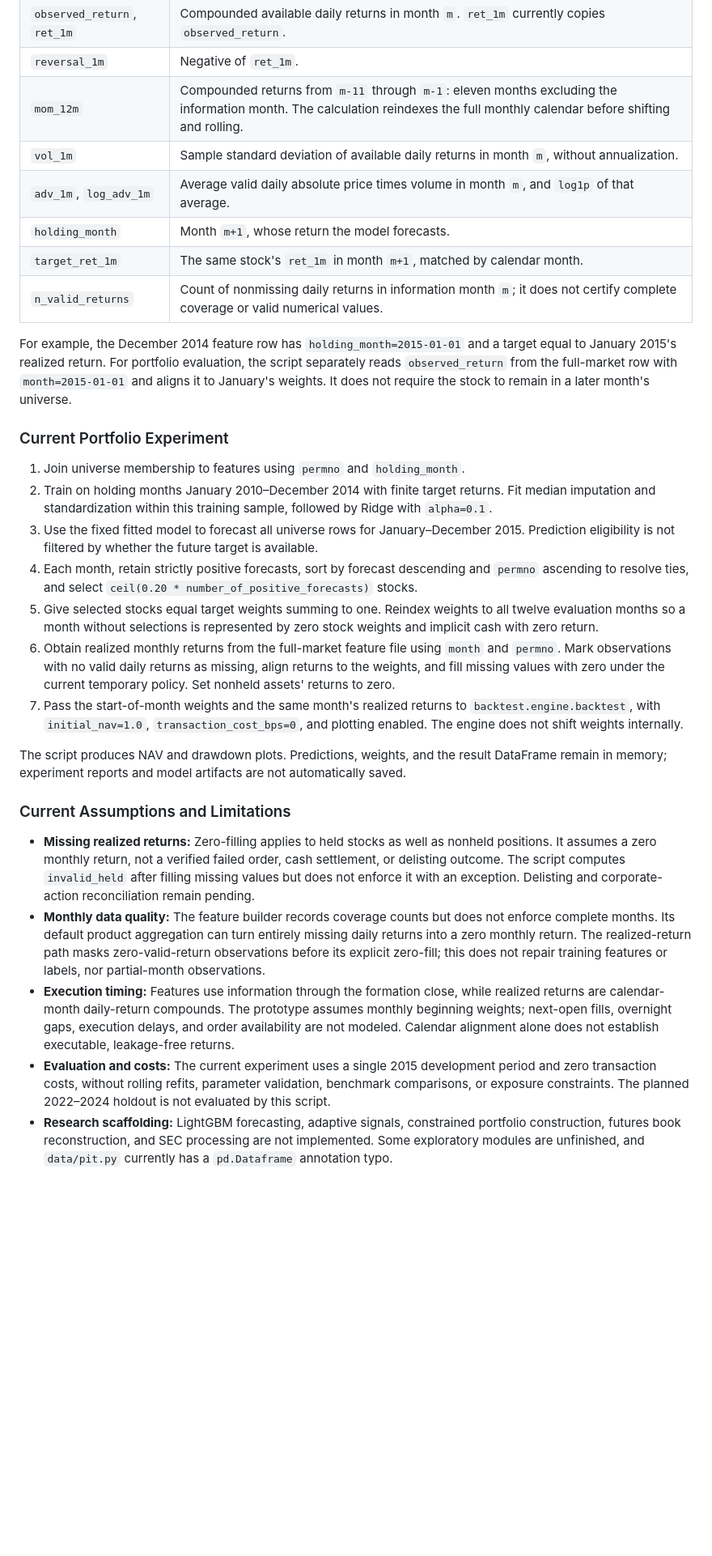
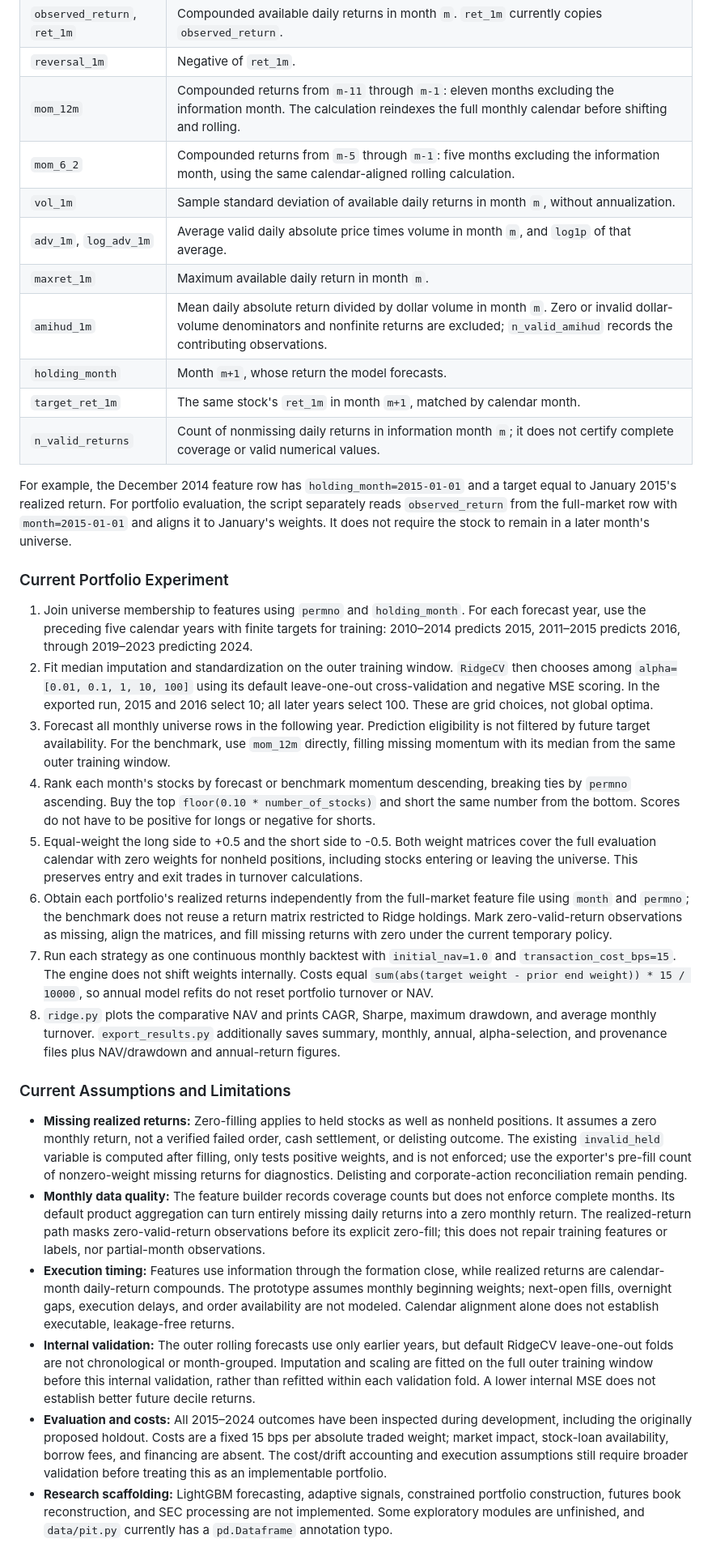
Before and after one commit to RyanHou0303/buyside1, a Markdown page: README.md, the part around one of its changes. Shown at 81% size. Drawn GitHub-style; blank space fills up the shorter version.

```diff
--- a/README.md
+++ b/README.md
@@ -95,8 +122,11 @@ Each feature row is keyed by a stock and its information month `month`. Dates su
 | `observed_return`, `ret_1m` | Compounded available daily returns in month `m`. `ret_1m` currently copies `observed_return`. |
 | `reversal_1m` | Negative of `ret_1m`. |
 | `mom_12m` | Compounded returns from `m-11` through `m-1`: eleven months excluding the information month. The calculation reindexes the full monthly calendar before shifting and rolling. |
+| `mom_6_2` | Compounded returns from `m-5` through `m-1`: five months excluding the information month, using the same calendar-aligned rolling calculation. |
 | `vol_1m` | Sample standard deviation of available daily returns in month `m`, without annualization. |
 | `adv_1m`, `log_adv_1m` | Average valid daily absolute price times volume in month `m`, and `log1p` of that average. |
+| `maxret_1m` | Maximum available daily return in month `m`. |
+| `amihud_1m` | Mean daily absolute return divided by dollar volume in month `m`. Zero or invalid dollar-volume denominators and nonfinite returns are excluded; `n_valid_amihud` records the contributing observations. |
 | `holding_month` | Month `m+1`, whose return the model forecasts. |
 | `target_ret_1m` | The same stock's `ret_1m` in month `m+1`, matched by calendar month. |
 | `n_valid_returns` | Count of nonmissing daily returns in information month `m`; it does not certify complete coverage or valid numerical values. |
@@ -105,22 +135,22 @@ For example, the December 2014 feature row has `holding_month=2015-01-01` and a
 
 ### Current Portfolio Experiment
 
-1. Join universe membership to features using `permno` and `holding_month`.
-2. Train on holding months January 2010–December 2014 with finite target returns. Fit median imputation and standardization within this training sample, followed by Ridge with `alpha=0.1`.
-3. Use the fixed fitted model to forecast all universe rows for January–December 2015. Prediction eligibility is not filtered by whether the future target is available.
-4. Each month, retain strictly positive forecasts, sort by forecast descending and `permno` ascending to resolve ties, and select `ceil(0.20 * number_of_positive_forecasts)` stocks.
-5. Give selected stocks equal target weights summing to one. Reindex weights to all twelve evaluation months so a month without selections is represented by zero stock weights and implicit cash with zero return.
-6. Obtain realized monthly returns from the full-market feature file using `month` and `permno`. Mark observations with no valid daily returns as missing, align returns to the weights, and fill missing values with zero under the current temporary policy. Set nonheld assets' returns to zero.
-7. Pass the start-of-month weights and the same month's realized returns to `backtest.engine.backtest`, with `initial_nav=1.0`, `transaction_cost_bps=0`, and plotting enabled. The engine does not shift weights internally.
-
-The script produces NAV and drawdown plots. Predictions, weights, and the result DataFrame remain in memory; experiment reports and model artifacts are not automatically saved.
+1. Join universe membership to features using `permno` and `holding_month`. For each forecast year, use the preceding five calendar years with finite targets for training: 2010–2014 predicts 2015, 2011–2015 predicts 2016, through 2019–2023 predicting 2024.
+2. Fit median imputation and standardization on the outer training window. `RidgeCV` then chooses among `alpha=[0.01, 0.1, 1, 10, 100]` using its default leave-one-out cross-validation and negative MSE scoring. In the exported run, 2015 and 2016 select 10; all later years select 100. These are grid choices, not global optima.
+3. Forecast all monthly universe rows in the following year. Prediction eligibility is not filtered by future target availability. For the benchmark, use `mom_12m` directly, filling missing momentum with its median from the same outer training window.
+4. Rank each month's stocks by forecast or benchmark momentum descending, breaking ties by `permno` ascending. Buy the top `floor(0.10 * number_of_stocks)` and short the same number from the bottom. Scores do not have to be positive for longs or negative for shorts.
+5. Equal-weight the long side to +0.5 and the short side to -0.5. Both weight matrices cover the full evaluation calendar with zero weights for nonheld positions, including stocks entering or leaving the universe. This preserves entry and exit trades in turnover calculations.
+6. Obtain each portfolio's realized returns independently from the full-market feature file using `month` and `permno`; the benchmark does not reuse a return matrix restricted to Ridge holdings. Mark zero-valid-return observations as missing, align the matrices, and fill missing returns with zero under the current temporary policy.
+7. Run each strategy as one continuous monthly backtest with `initial_nav=1.0` and `transaction_cost_bps=15`. The engine does not shift weights internally. Costs equal `sum(abs(target weight - prior end weight)) * 15 / 10000`, so annual model refits do not reset portfolio turnover or NAV.
+8. `ridge.py` plots the comparative NAV and prints CAGR, Sharpe, maximum drawdown, and average monthly turnover. `export_results.py` additionally saves summary, monthly, annual, alpha-selection, and provenance files plus NAV/drawdown and annual-return figures.
 
 ### Current Assumptions and Limitations
 
-- **Missing realized returns:** Zero-filling applies to held stocks as well as nonheld positions. It assumes a zero monthly return, not a verified failed order, cash settlement, or delisting outcome. The script computes `invalid_held` after filling missing values but does not enforce it with an exception. Delisting and corporate-action reconciliation remain pending.
+- **Missing realized returns:** Zero-filling applies to held stocks as well as nonheld positions. It assumes a zero monthly return, not a verified failed order, cash settlement, or delisting outcome. The existing `invalid_held` variable is computed after filling, only tests positive weights, and is not enforced; use the exporter's pre-fill count of nonzero-weight missing returns for diagnostics. Delisting and corporate-action reconciliation remain pending.
 - **Monthly data quality:** The feature builder records coverage counts but does not enforce complete months. Its default product aggregation can turn entirely missing daily returns into a zero monthly return. The realized-return path masks zero-valid-return observations before its explicit zero-fill; this does not repair training features or labels, nor partial-month observations.
 - **Execution timing:** Features use information through the formation close, while realized returns are calendar-month daily-return compounds. The prototype assumes monthly beginning weights; next-open fills, overnight gaps, execution delays, and order availability are not modeled. Calendar alignment alone does not establish executable, leakage-free returns.
-- **Evaluation and costs:** The current experiment uses a single 2015 development period and zero transaction costs, without rolling refits, parameter validation, benchmark comparisons, or exposure constraints. The planned 2022–2024 holdout is not evaluated by this script.
+- **Internal validation:** The outer rolling forecasts use only earlier years, but default RidgeCV leave-one-out folds are not chronological or month-grouped. Imputation and scaling are fitted on the full outer training window before this internal validation, rather than refitted within each validation fold. A lower internal MSE does not establish better future decile returns.
+- **Evaluation and costs:** All 2015–2024 outcomes have been inspected during development, including the originally proposed holdout. Costs are a fixed 15 bps per absolute traded weight; market impact, stock-loan availability, borrow fees, and financing are absent. The cost/drift accounting and execution assumptions still require broader validation before treating this as an implementable portfolio.
 - **Research scaffolding:** LightGBM forecasting, adaptive signals, constrained portfolio construction, futures book reconstruction, and SEC processing are not implemented. Some exploratory modules are unfinished, and `data/pit.py` currently has a `pd.Dataframe` annotation typo.
 
 ## Getting Started
```
Also changed, not shown: other parts of README.md (+52 -17 lines), docs/results/annual_returns.png (added), docs/results/nav_drawdown.png (added), 8 other files.
